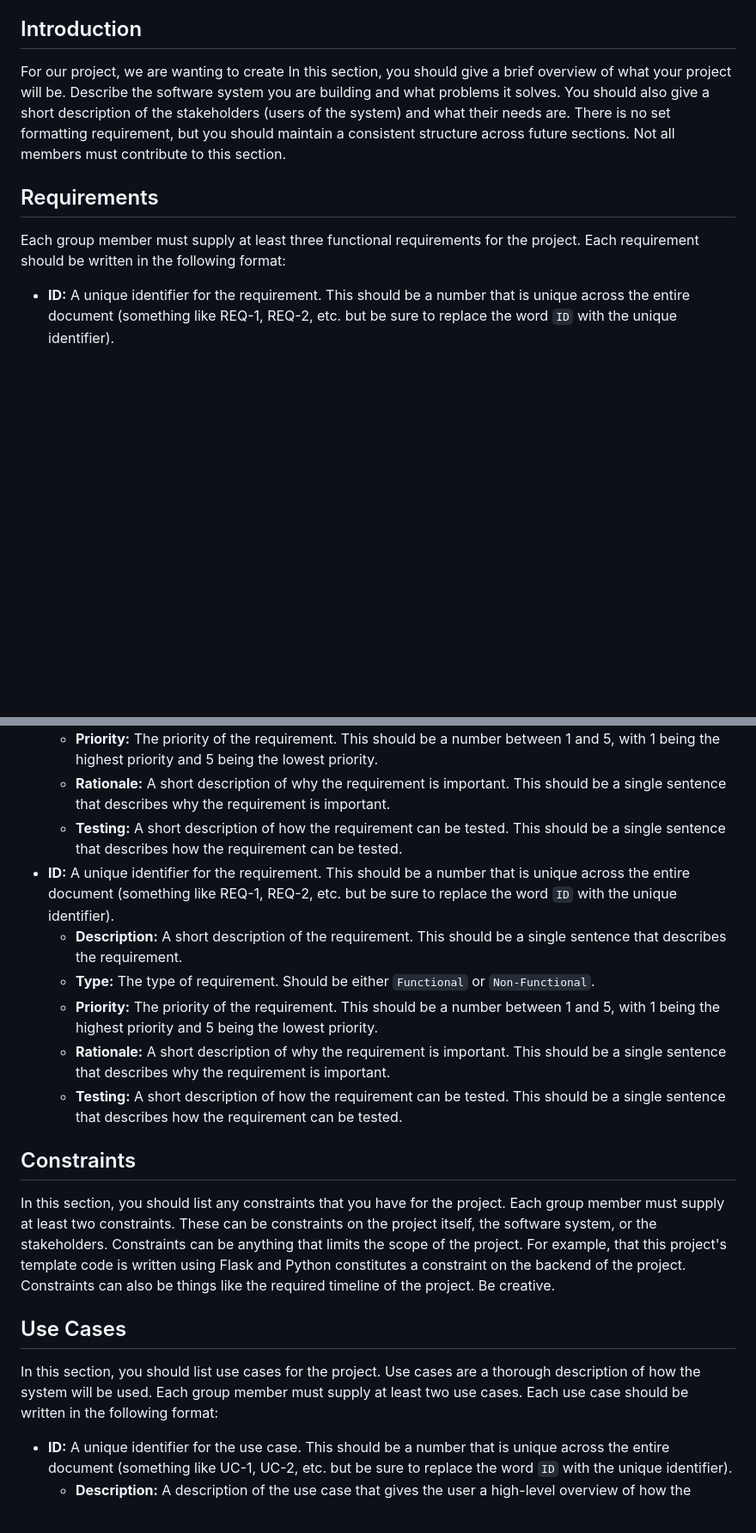
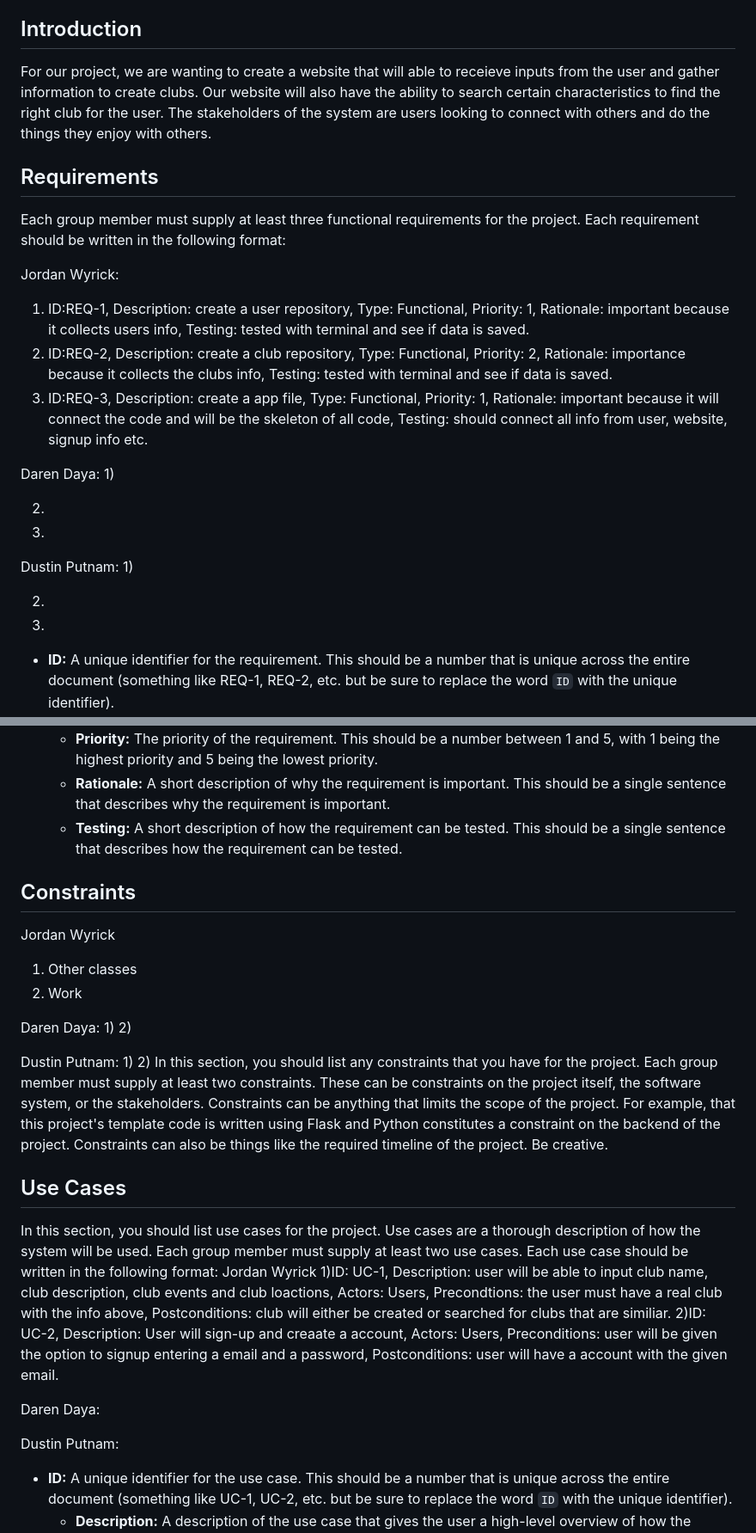
Before and after one commit to jwyrick6/3155GroupProject, a Markdown page: SRS.md, 2 parts joined by grey strips. Shown at 86% size. Rendered like a GitHub page; blank space fills up the shorter version.

Commit message:
Jordans updated SRS

```diff
--- a/SRS.md
+++ b/SRS.md
@@ -30,12 +30,30 @@ When a change is made to the document, a new revision should be created. The rev
 6. [Glossary](#glossary)
 
 ## Introduction
-For our project, we are wanting to create
-In this section, you should give a brief overview of what your project will be. Describe the software system you are building and what problems it solves. You should also give a short description of the stakeholders (users of the system) and what their needs are. There is no set formatting requirement, but you should maintain a consistent structure across future sections. Not all members must contribute to this section.
+For our project, we are wanting to create a website that will able to receieve inputs from the user and gather information to create clubs. Our website will also have the ability to search certain characteristics to find the right club for the user. The stakeholders of the system are users looking to connect with others and do the things they enjoy with others.
 
 ## Requirements
 
 Each group member must supply at least three functional requirements for the project. Each requirement should be written in the following format:
+
+Jordan Wyrick:
+1) ID:REQ-1, Description: create a user repository, Type: Functional, Priority: 1, Rationale: important because it collects users info, Testing: tested with terminal and see if data is saved.
+2) ID:REQ-2, Description: create a club repository, Type: Functional, Priority: 2, Rationale: importance because it collects the clubs info, Testing: tested with terminal and see if data is saved.
+3) ID:REQ-3, Description: create a app file, Type: Functional, Priority: 1, Rationale: important because it will connect the code and will be the skeleton of all code, Testing: should connect all info from user, website, signup info etc.
+
+Daren Daya:
+1)
+
+2)
+
+3)
+
+Dustin Putnam:
+1)
+
+2)
+
+3)
 
 * **ID:** A unique identifier for the requirement. This should be a number that is unique across the entire document (something like REQ-1, REQ-2, etc. but be sure to replace the word `ID` with the unique identifier).
   * **Description:** A short description of the requirement. This should be a single sentence that describes the requirement. Do not replace the word `Description` with the actual description. Put the description in the space where these instructions are written. Maintain that practice for all future sections.
@@ -43,21 +61,34 @@ Each group member must supply at least three functional requirements for the pro
   * **Priority:** The priority of the requirement. This should be a number between 1 and 5, with 1 being the highest priority and 5 being the lowest priority.
   * **Rationale:** A short description of why the requirement is important. This should be a single sentence that describes why the requirement is important.
   * **Testing:** A short description of how the requirement can be tested. This should be a single sentence that describes how the requirement can be tested.
-* **ID:** A unique identifier for the requirement. This should be a number that is unique across the entire document (something like REQ-1, REQ-2, etc. but be sure to replace the word `ID` with the unique identifier).
-  * **Description:** A short description of the requirement. This should be a single sentence that describes the requirement.
-  * **Type:** The type of requirement. Should be either `Functional` or `Non-Functional`.
-  * **Priority:** The priority of the requirement. This should be a number between 1 and 5, with 1 being the highest priority and 5 being the lowest priority.
-  * **Rationale:** A short description of why the requirement is important. This should be a single sentence that describes why the requirement is important.
-  * **Testing:** A short description of how the requirement can be tested. This should be a single sentence that describes how the requirement can be tested.
 
 ## Constraints
+Jordan Wyrick
+1) Other classes
+2) Work
 
+Daren Daya:
+1)
+2)
+
+Dustin Putnam:
+1)
+2)
 In this section, you should list any constraints that you have for the project. Each group member must supply at least two constraints. These can be constraints on the project itself, the software system, or the stakeholders. Constraints can be anything that limits the scope of the project. For example, that this project's template code is written using Flask and Python constitutes a constraint on the backend of the project. Constraints can also be things like the required timeline of the project. Be creative.
 
 ## Use Cases
 
 In this section, you should list use cases for the project. Use cases are a thorough description of how the system will be used. Each group member must supply at least two use cases. Each use case should be written in the following format:
+Jordan Wyrick
+1)ID: UC-1, Description: user will be able to input club name, club description, club events and club loactions, Actors: Users, Precondtions: the user must have a real club with the info above, Postconditions: club will either be created or searched for clubs that are similiar.
+2)ID: UC-2, Description: User will sign-up and creaate a account, Actors: Users, Preconditions: user will be given the option  to signup entering a email and a password, Postconditions: user will have a account with the given email.
 
+Daren Daya:
+
+
+
+
+Dustin Putnam:
 * **ID:** A unique identifier for the use case. This should be a number that is unique across the entire document (something like UC-1, UC-2, etc. but be sure to replace the word `ID` with the unique identifier).
   * **Description:** A description of the use case that gives the user a high-level overview of how the system is interacted with.
   * **Actors:** A list of the actors that are involved in the use case. Only include the actors that are directly involved. Actors are the people or things that interact with the system. For example, when ordering at a fast food restaurant, one might have the following actors: the customer, the cashier, and the cook. But only the customer and the cashier are directly involved in the use case of ordering food. The cook is not directly involved in the use case of ordering food.
```
Also changed, not shown: other parts of SRS.md (+25 -0 lines).
